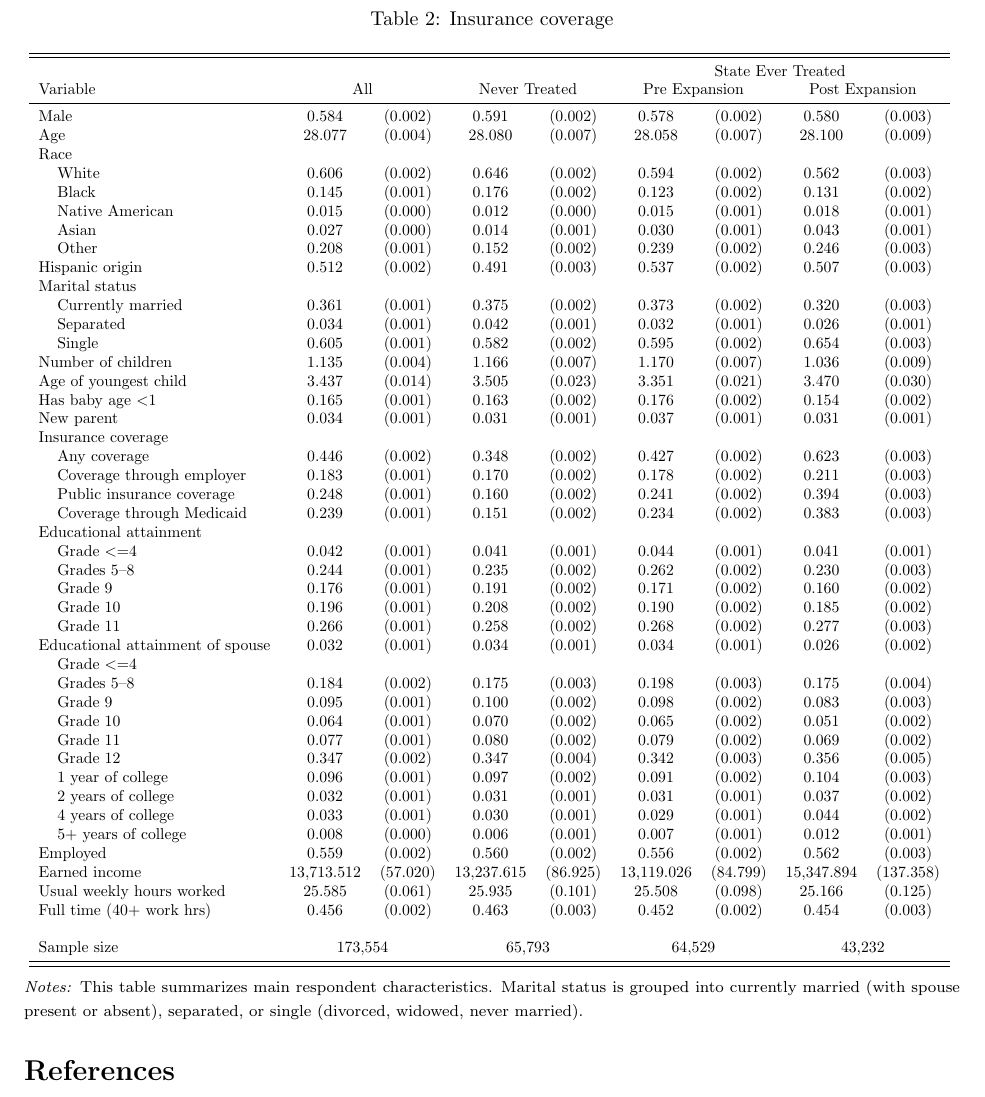
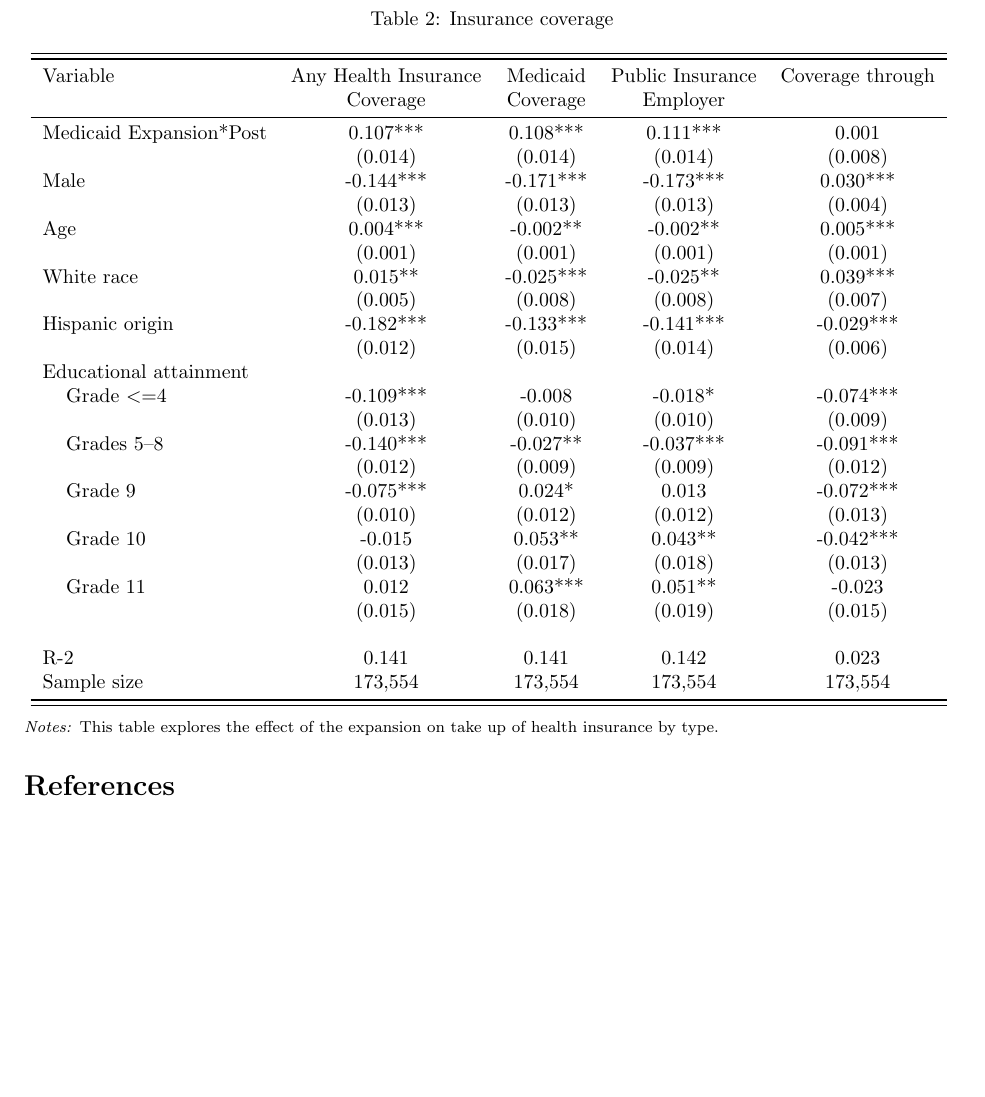
Before and after one commit to menakiser/e80_ps2, a LaTeX paper (main.tex): part of page 5 of 6, cut so that both start at the same text, the shorter picture padded with empty space. Compiled offline with pdfLaTeX.

Commit message:
Updates from Overleaf

```diff
--- a/main.tex
+++ b/main.tex
@@ -122,14 +122,14 @@ To identify whether the Medicaid expansion first translated into higher Medicaid
 \singlespacing
 \caption{Insurance coverage}
 \adjustbox{width=\linewidth, center}{
-    \input{output/t1_sum_stat}
+    \input{output/cov_did}
 }
-\label{tab:sumstat}
+\label{tab:cov}
 \end{centering}
 \begin{spacing}{1}
 \begin{footnotesize}
 
-\textit{Notes:} This table summarizes main respondent characteristics. Marital status is grouped into currently married (with spouse present or absent), separated, or single (divorced, widowed, never married).
+\textit{Notes:} This table explores the effect of the expansion on take up of health insurance by type.
 \end{footnotesize}
 \end{spacing}
 \end{table}
```
